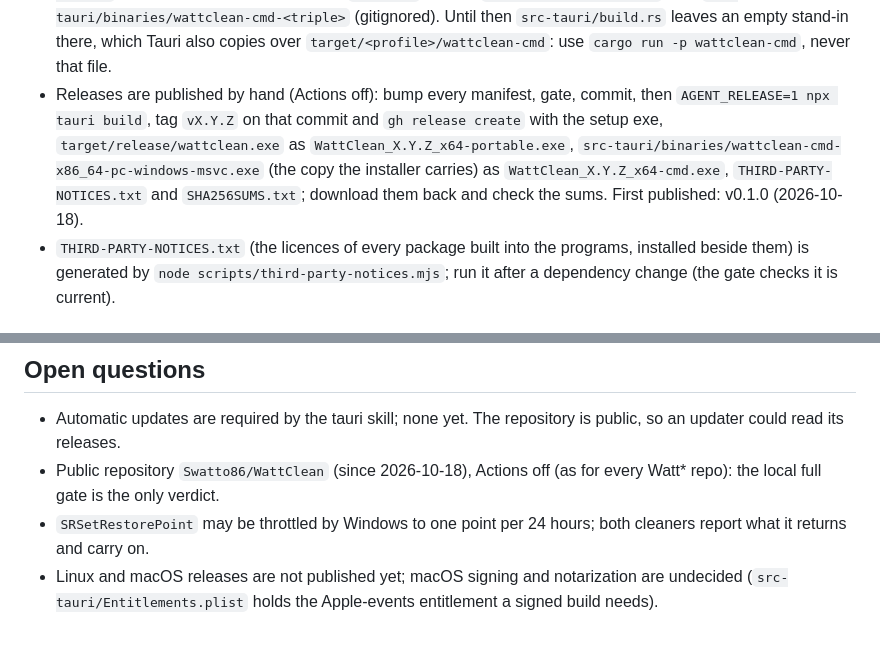
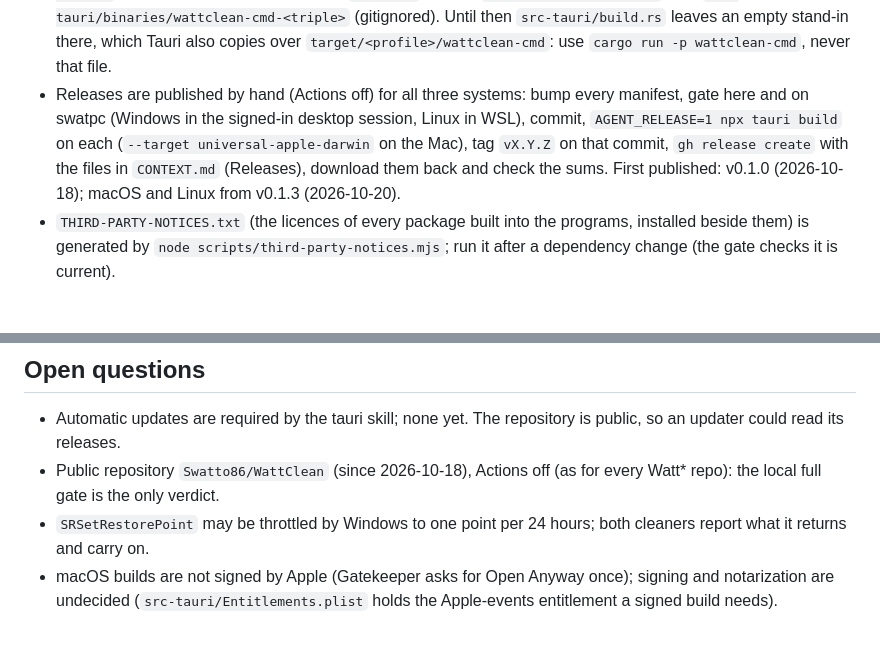
Before and after one commit to Swatto86/WattClean, a Markdown page: AGENTS.md, 2 parts joined by grey strips. GitHub-like rendering.

```diff
--- a/AGENTS.md
+++ b/AGENTS.md
@@ -71,14 +71,13 @@ decisions; each engine's own structure and decisions are in
   `src-tauri/build.rs` leaves an empty stand-in there, which Tauri also
   copies over `target/<profile>/wattclean-cmd`: use `cargo run -p
   wattclean-cmd`, never that file.
-- Releases are published by hand (Actions off): bump every manifest, gate,
-  commit, then `AGENT_RELEASE=1 npx tauri build`, tag `vX.Y.Z` on that
-  commit and `gh release create` with the setup exe,
-  `target/release/wattclean.exe` as `WattClean_X.Y.Z_x64-portable.exe`,
-  `src-tauri/binaries/wattclean-cmd-x86_64-pc-windows-msvc.exe` (the copy
-  the installer carries) as `WattClean_X.Y.Z_x64-cmd.exe`,
-  `THIRD-PARTY-NOTICES.txt` and `SHA256SUMS.txt`; download them back and
-  check the sums. First published: v0.1.0 (2026-10-18).
+- Releases are published by hand (Actions off) for all three systems:
+  bump every manifest, gate here and on swatpc (Windows in the signed-in
+  desktop session, Linux in WSL), commit, `AGENT_RELEASE=1 npx tauri build`
+  on each (`--target universal-apple-darwin` on the Mac), tag `vX.Y.Z` on
+  that commit, `gh release create` with the files in `CONTEXT.md`
+  (Releases), download them back and check the sums. First published:
+  v0.1.0 (2026-10-18); macOS and Linux from v0.1.3 (2026-10-20).
 - `THIRD-PARTY-NOTICES.txt` (the licences of every package built into the
   programs, installed beside them) is generated by
   `node scripts/third-party-notices.mjs`; run it after a dependency change
@@ -122,6 +121,6 @@ decisions; each engine's own structure and decisions are in
   for every Watt* repo): the local full gate is the only verdict.
 - `SRSetRestorePoint` may be throttled by Windows to one point per 24 hours;
   both cleaners report what it returns and carry on.
-- Linux and macOS releases are not published yet; macOS signing and
-  notarization are undecided (`src-tauri/Entitlements.plist` holds the
+- macOS builds are not signed by Apple (Gatekeeper asks for Open Anyway
+  once); signing and notarization are undecided (`src-tauri/Entitlements.plist` holds the
   Apple-events entitlement a signed build needs).
```
Also changed, not shown: CONTEXT.md (+13 -0 lines).
